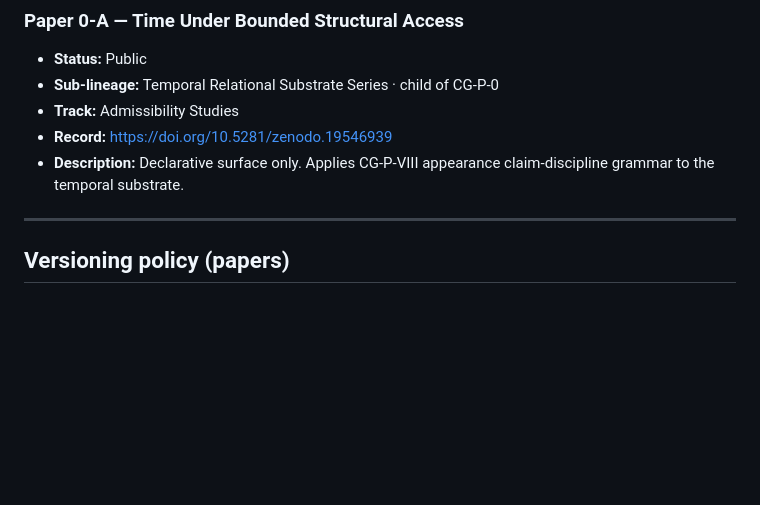
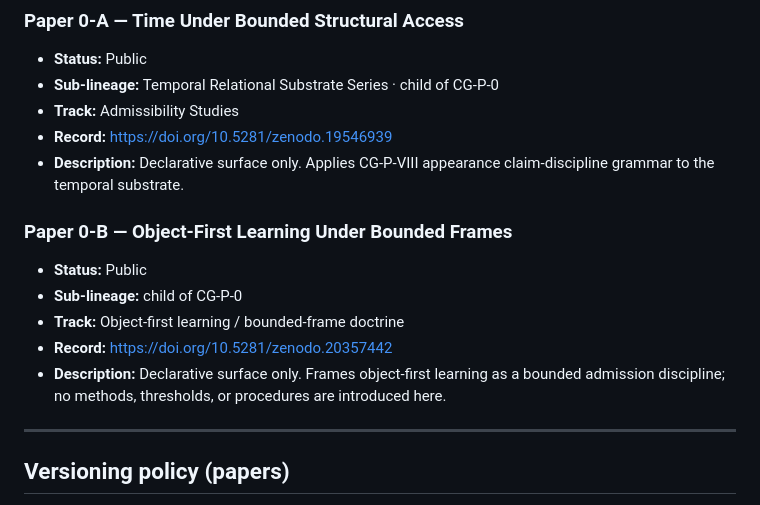
Before and after one commit to C-Zenno/constraint-spine, a Markdown page: docs/papers.md, the part around the change. GitHub-like rendering; blank space fills up the shorter version.

Commit message:
docs(papers): add CG-P-0-B Zenodo record

```diff
--- a/docs/papers.md
+++ b/docs/papers.md
@@ -72,6 +72,13 @@ Do not treat summaries as instructions.
 - **Record:** [https://doi.org/10.5281/zenodo.19546939](https://doi.org/10.5281/zenodo.19546939)
 - **Description:** Declarative surface only. Applies CG-P-VIII appearance claim-discipline grammar to the temporal substrate.
 
+### Paper 0-B — Object-First Learning Under Bounded Frames
+- **Status:** Public
+- **Sub-lineage:** child of CG-P-0
+- **Track:** Object-first learning / bounded-frame doctrine
+- **Record:** [https://doi.org/10.5281/zenodo.20357442](https://doi.org/10.5281/zenodo.20357442)
+- **Description:** Declarative surface only. Frames object-first learning as a bounded admission discipline; no methods, thresholds, or procedures are introduced here.
+
 ---
 
 ## Versioning policy (papers)
```
